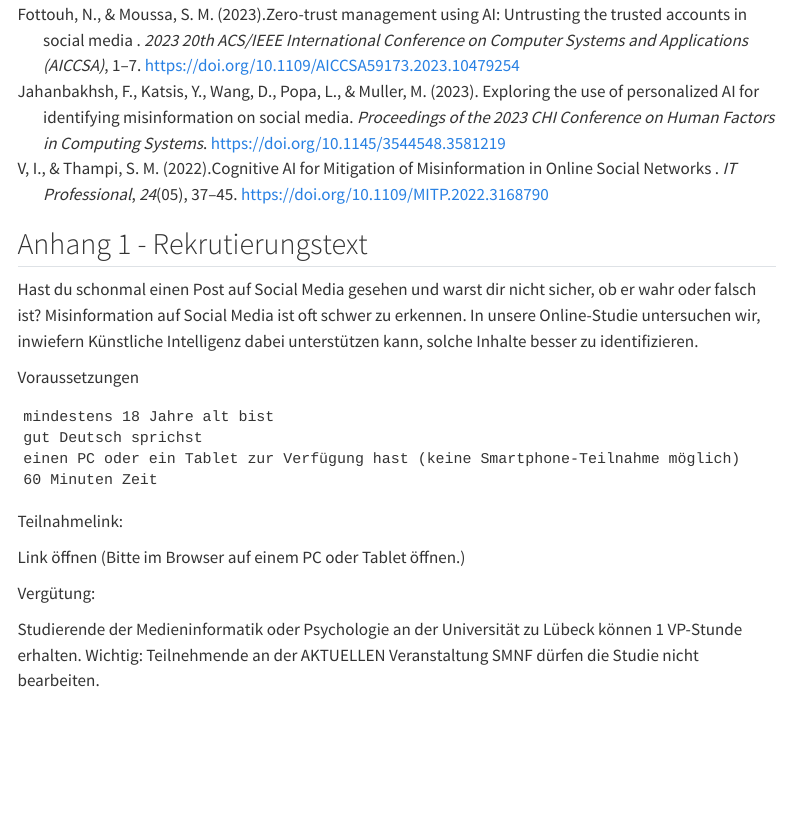
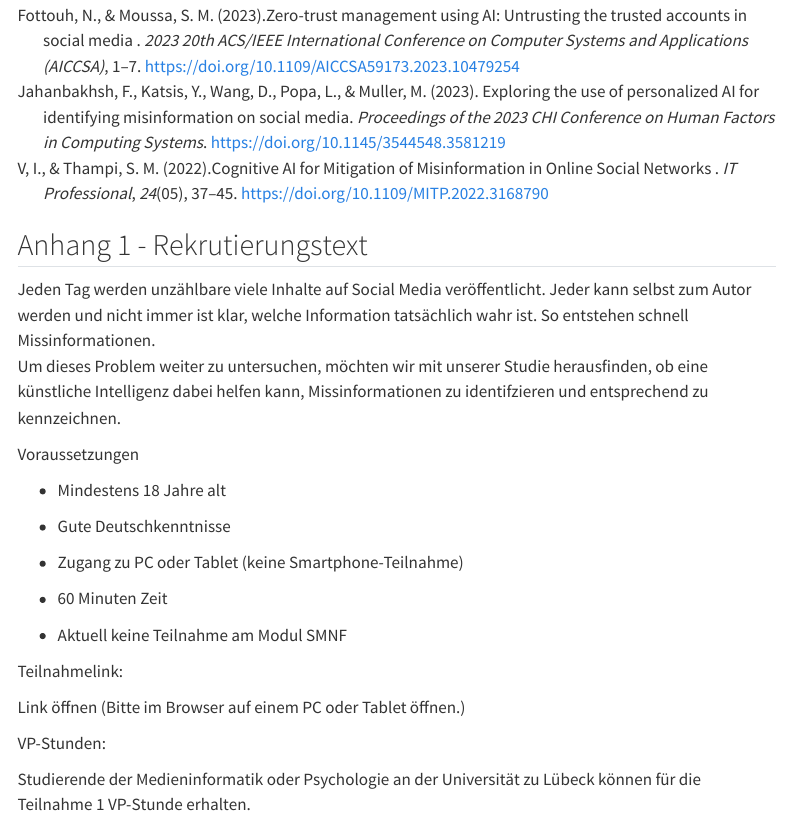
Before and after one commit to nat1vecode/SMNF-GruppeB1, a Quarto document (abstract.qmd): the page in a window 1100 px wide, from 6490 px down before the commit and from 6580 px down after it, so that both start at the same text. Rendered offline with R 4.5, knitr and Pandoc in place of Quarto, with nearby package versions; menus at the side of the page are left out.

Commit message:
Added cross reference for diagrams, updated recruiting text

````diff
--- a/abstract.qmd
+++ b/abstract.qmd
@@ -187,21 +188,25 @@ Außerdem ist die Transparenz und Quellenangabe seitens der KI bei ihrer Entsche
 
 ## Anhang 1 - Rekrutierungstext
 
-Hast du schonmal einen Post auf Social Media gesehen und warst dir nicht sicher, ob er wahr oder falsch ist? Misinformation auf Social Media ist oft schwer zu erkennen. In unsere Online-Studie untersuchen wir, inwiefern Künstliche Intelligenz dabei unterstützen kann, solche Inhalte besser zu identifizieren.
+Jeden Tag werden unzählbare viele Inhalte auf Social Media veröffentlicht. Jeder kann selbst zum Autor werden und nicht immer ist klar, welche Information tatsächlich wahr ist. So entstehen schnell Missinformationen.\
+Um dieses Problem weiter zu untersuchen, möchten wir mit unserer Studie herausfinden, ob eine künstliche Intelligenz dabei helfen kann, Missinformationen zu identifzieren und entsprechend zu kennzeichnen.
 
 Voraussetzungen
 
-```
-mindestens 18 Jahre alt bist
-gut Deutsch sprichst
-einen PC oder ein Tablet zur Verfügung hast (keine Smartphone-Teilnahme möglich)
-60 Minuten Zeit
-```
+-   Mindestens 18 Jahre alt
+
+-   Gute Deutschkenntnisse
+
+-   Zugang zu PC oder Tablet (keine Smartphone-Teilnahme)
+
+-   60 Minuten Zeit
+
+-   Aktuell keine Teilnahme am Modul SMNF
 
 Teilnahmelink:
 
 Link öffnen (Bitte im Browser auf einem PC oder Tablet öffnen.)
 
-Vergütung:
+VP-Stunden:
 
-Studierende der Medieninformatik oder Psychologie an der Universität zu Lübeck können 1 VP-Stunde erhalten. Wichtig: Teilnehmende an der AKTUELLEN Veranstaltung SMNF dürfen die Studie nicht bearbeiten.
+Studierende der Medieninformatik oder Psychologie an der Universität zu Lübeck können für die Teilnahme 1 VP-Stunde erhalten.
````
Also changed, not shown: abstract.html, abstract.qmd (13 more changed lines), 1 other file.
